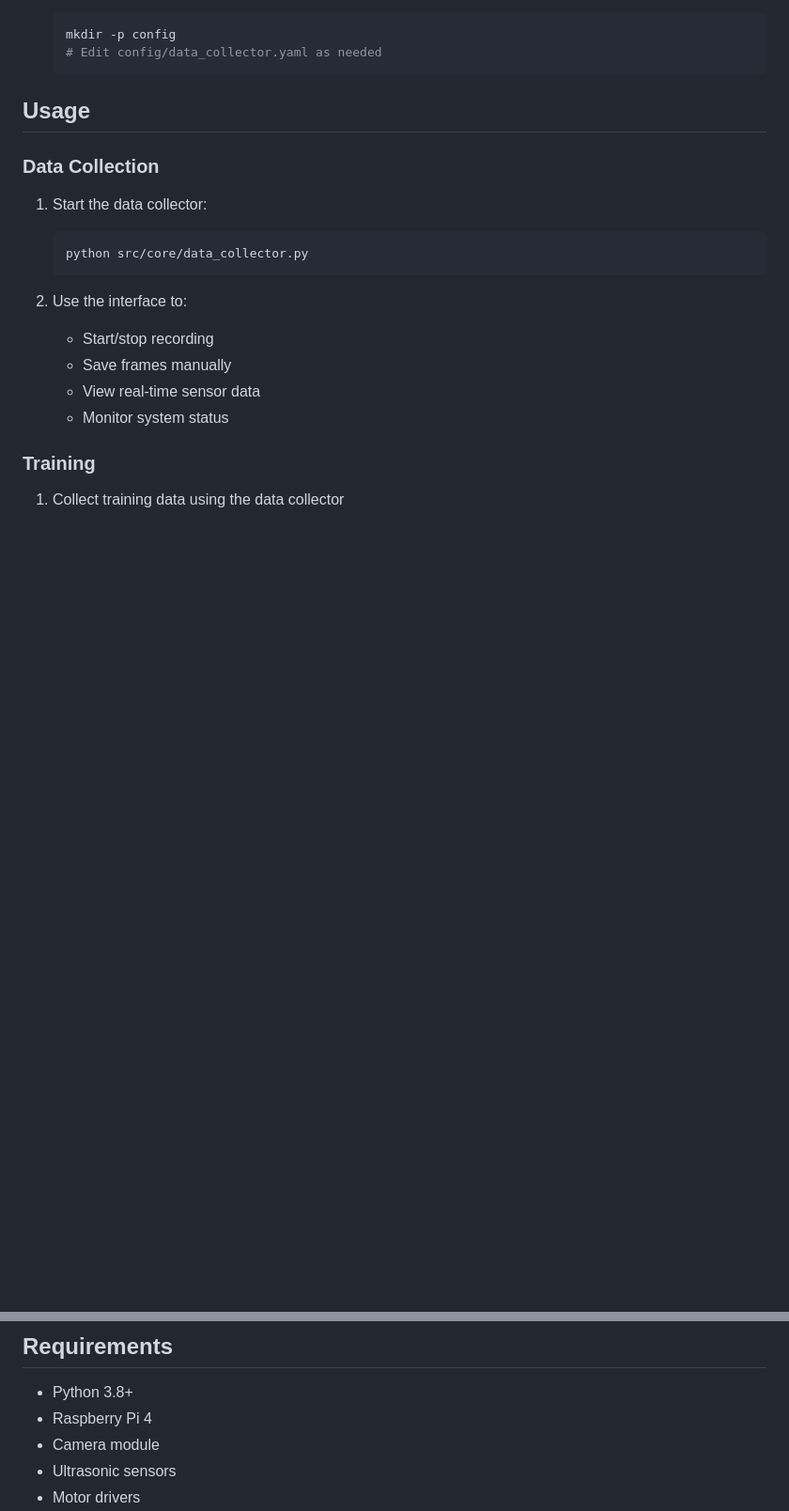
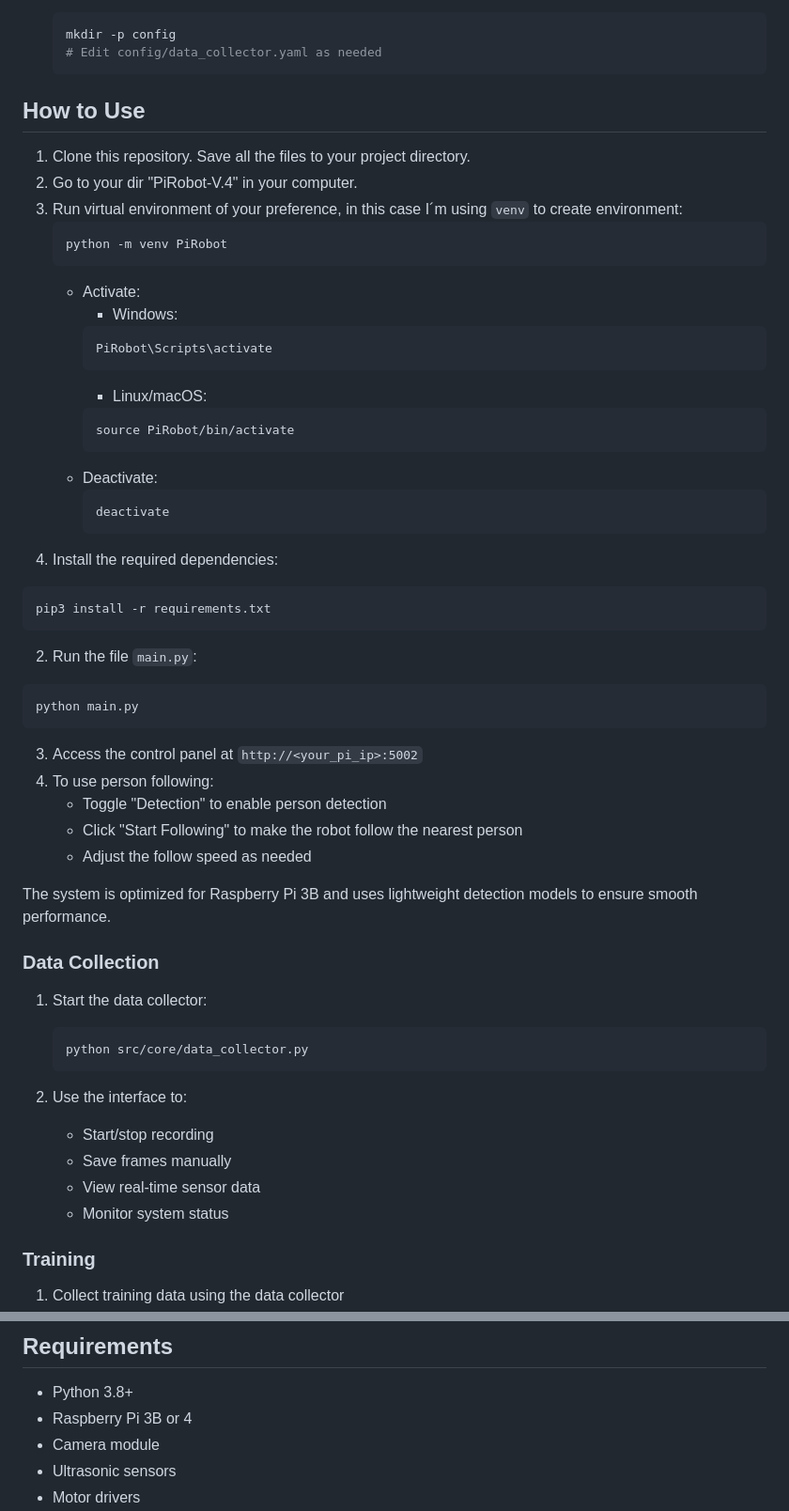
Before and after one commit to ihandrian/PiRobot-V.4, a Markdown page: README.md, 2 parts joined by grey strips. Shown at 94% size. Rendered like a GitHub page; blank space fills up the shorter version.

````diff
--- a/README.md
+++ b/README.md
@@ -55,7 +55,46 @@ PiRobot-V.4/
    # Edit config/data_collector.yaml as needed
    ```
 
-## Usage
+## How to Use
+1. Clone this repository. Save all the files to your project directory.
+2. Go to your dir "PiRobot-V.4" in your computer.
+3. Run virtual environment of your preference, in this case I´m using `venv` to create environment:
+    ```plaintext
+    python -m venv PiRobot
+    ```
+     - Activate:
+         - Windows:
+          ```plaintext
+          PiRobot\Scripts\activate
+          ```
+         - Linux/macOS:
+          ```plaintext
+          source PiRobot/bin/activate
+          ```
+      - Deactivate:
+          ```plaintext
+          deactivate
+          ```
+3. Install the required dependencies:
+
+```plaintext
+pip3 install -r requirements.txt
+```
+
+
+2. Run the file `main.py`:
+
+```plaintext
+python main.py
+```
+
+3. Access the control panel at `http://<your_pi_ip>:5002`
+4. To use person following:
+    - Toggle "Detection" to enable person detection
+    - Click "Start Following" to make the robot follow the nearest person
+    - Adjust the follow speed as needed
+
+The system is optimized for Raspberry Pi 3B and uses lightweight detection models to ensure smooth performance.
 
 ### Data Collection
 1. Start the data collector:
@@ -98,7 +137,7 @@ PiRobot-V.4/
 ## Requirements
 
 - Python 3.8+
-- Raspberry Pi 4
+- Raspberry Pi 3B or 4
 - Camera module
 - Ultrasonic sensors
 - Motor drivers
````
